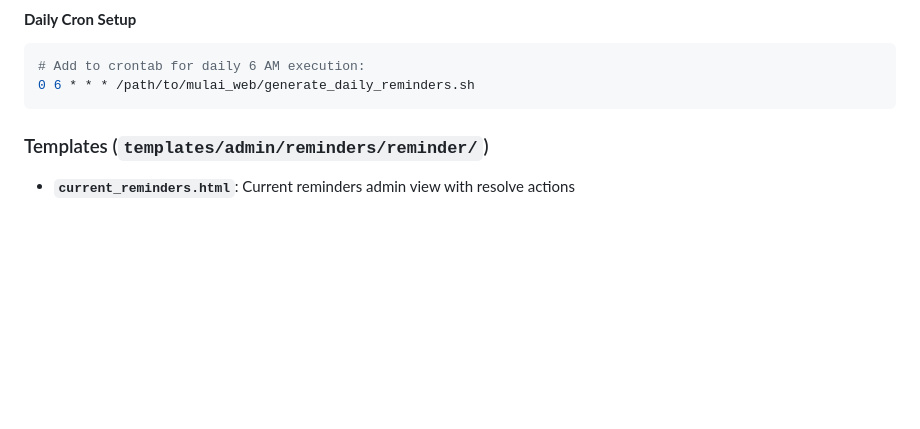
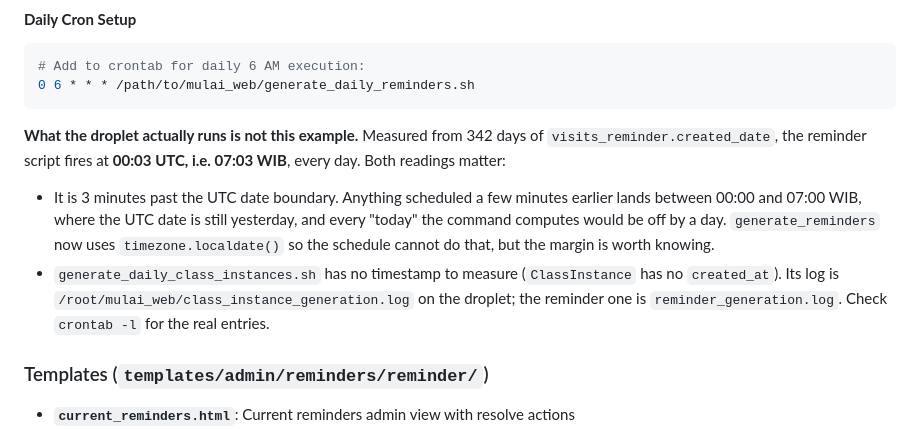
Before and after one commit to corneliusyanm/mulai-web, a Markdown page: README.md, the part around the change. Drawn GitHub-style; blank space fills up the shorter version.

````diff
--- a/README.md
+++ b/README.md
@@ -612,6 +612,11 @@ python manage.py generate_reminders
 # Add to crontab for daily 6 AM execution:
 0 6 * * * /path/to/mulai_web/generate_daily_reminders.sh
 ```
+
+**What the droplet actually runs is not this example.** Measured from 342 days of `visits_reminder.created_date`, the reminder script fires at **00:03 UTC, i.e. 07:03 WIB**, every day. Both readings matter:
+
+- It is 3 minutes past the UTC date boundary. Anything scheduled a few minutes earlier lands between 00:00 and 07:00 WIB, where the UTC date is still yesterday, and every "today" the command computes would be off by a day. `generate_reminders` now uses `timezone.localdate()` so the schedule cannot do that, but the margin is worth knowing.
+- `generate_daily_class_instances.sh` has no timestamp to measure (`ClassInstance` has no `created_at`). Its log is `/root/mulai_web/class_instance_generation.log` on the droplet; the reminder one is `reminder_generation.log`. Check `crontab -l` for the real entries.
 
 ### Templates (`templates/admin/reminders/reminder/`)
 - **`current_reminders.html`**: Current reminders admin view with resolve actions
````
Also changed, not shown: CLAUDE.md (+2 -1 lines).
